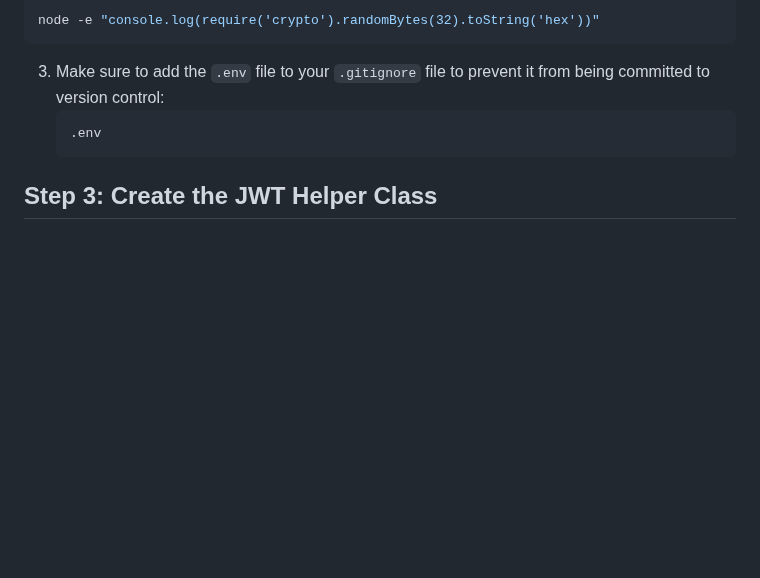
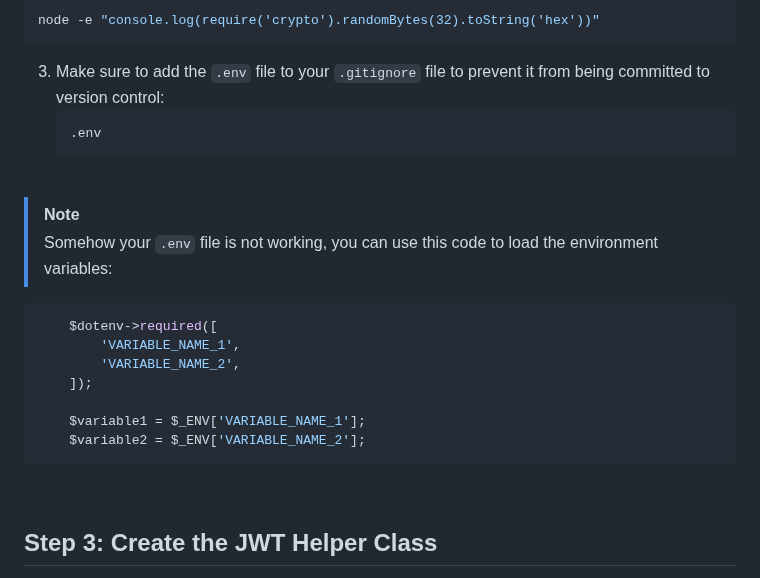
Before and after one commit to PrabothCharith/NextGen-Tec, a Markdown page: day15/day15-note/JWT and .env in PHP.md, the part around the change. Rendered like a GitHub page; blank space fills up the shorter version.

Commit message:
Add note on loading environment variables in PHP for JWT configuration

````diff
--- a/day15/day15-note/JWT and .env in PHP.md
+++ b/day15/day15-note/JWT and .env in PHP.md
@@ -66,6 +66,20 @@ node -e "console.log(require('crypto').randomBytes(32).toString('hex'))"
        ```gitignore
        .env
        ```
+<br/>
+
+> [!NOTE]
+> Somehow your `.env` file is not working, you can use this code to load the environment variables:
+```php
+    $dotenv->required([
+        'VARIABLE_NAME_1',
+        'VARIABLE_NAME_2',
+    ]);
+
+    $variable1 = $_ENV['VARIABLE_NAME_1'];
+    $variable2 = $_ENV['VARIABLE_NAME_2'];
+```
+<br/>
 
 ## Step 3: Create the JWT Helper Class
 1. Create a new file named `JwtHelper.php` in your project directory.
````
